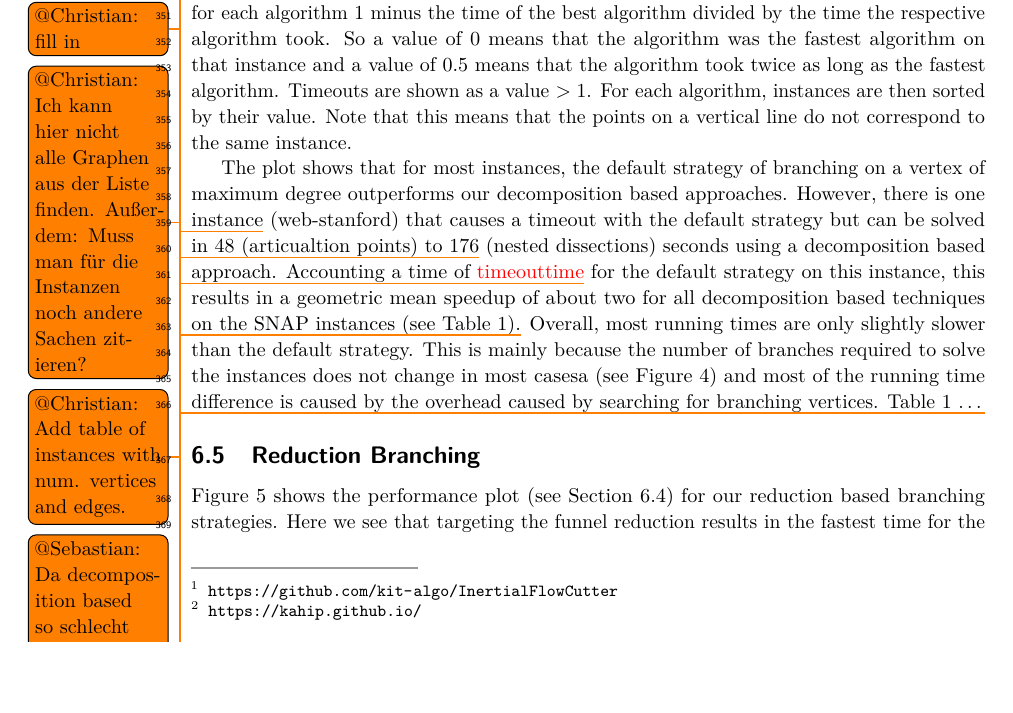
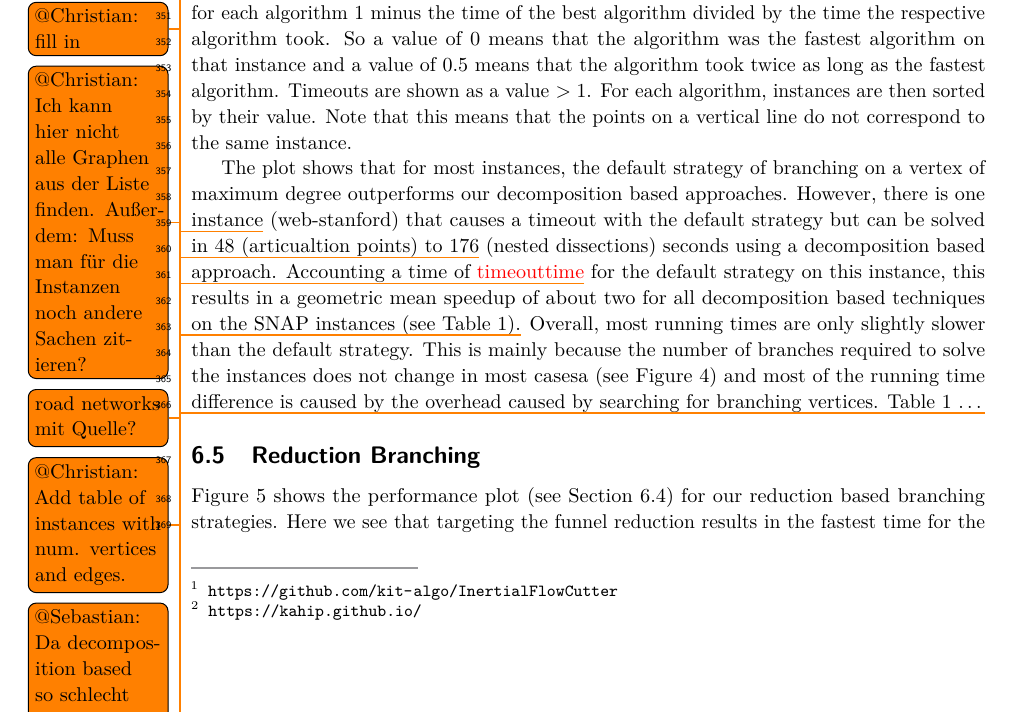
Before and after one commit to Hespian/CutBranching, a LaTeX paper (SEA_Paper/sea_branching.tex): part of page 10 of 21, cut so that both start at the same text, the shorter picture padded with empty space. Compiled offline with pdfLaTeX.

Commit message:
Add todo for road networks

```diff
--- a/SEA_Paper/sea_branching.tex
+++ b/SEA_Paper/sea_branching.tex
@@ -634,7 +634,7 @@ PACE 2019 Challenge on Minimum Vertex Cover~\cite{dzulfikar_et_al:LIPIcs:2019:11
 DIMACS Implementation Challenge~\cite{johnson1993cliques}, sparse instances from
 the Stanford Network Analysis Project (SNAP)~\cite{snapnets}\todo{@Christian:
   Ich kann hier nicht alle Graphen aus der Liste finden. Außerdem: Muss man für
-  die Instanzen noch andere Sachen zitieren?}. Detailed instance information can
+  die Instanzen noch andere Sachen zitieren?}.\todo{road networks mit Quelle?} Detailed instance information can
 be found in Appendix~\ref{app:instances}.\todo{@Christian: Add table of
   instances with num. vertices and edges.}
 
```
